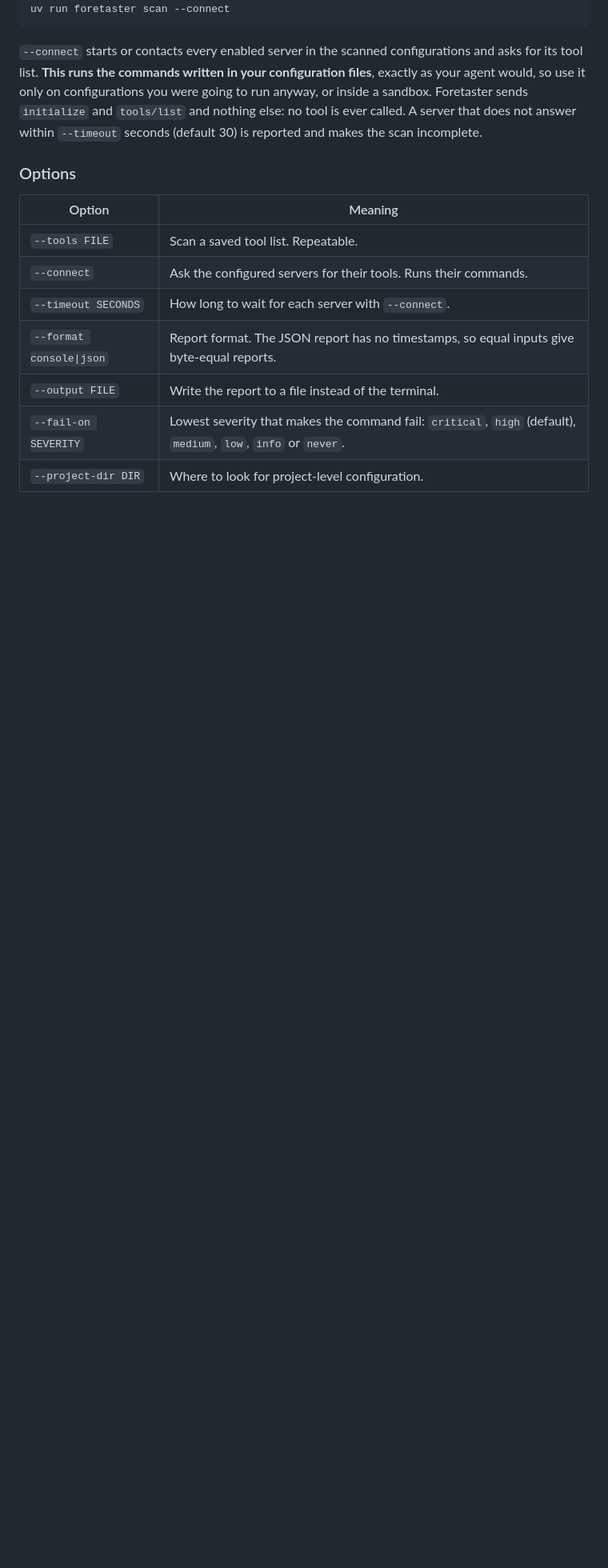
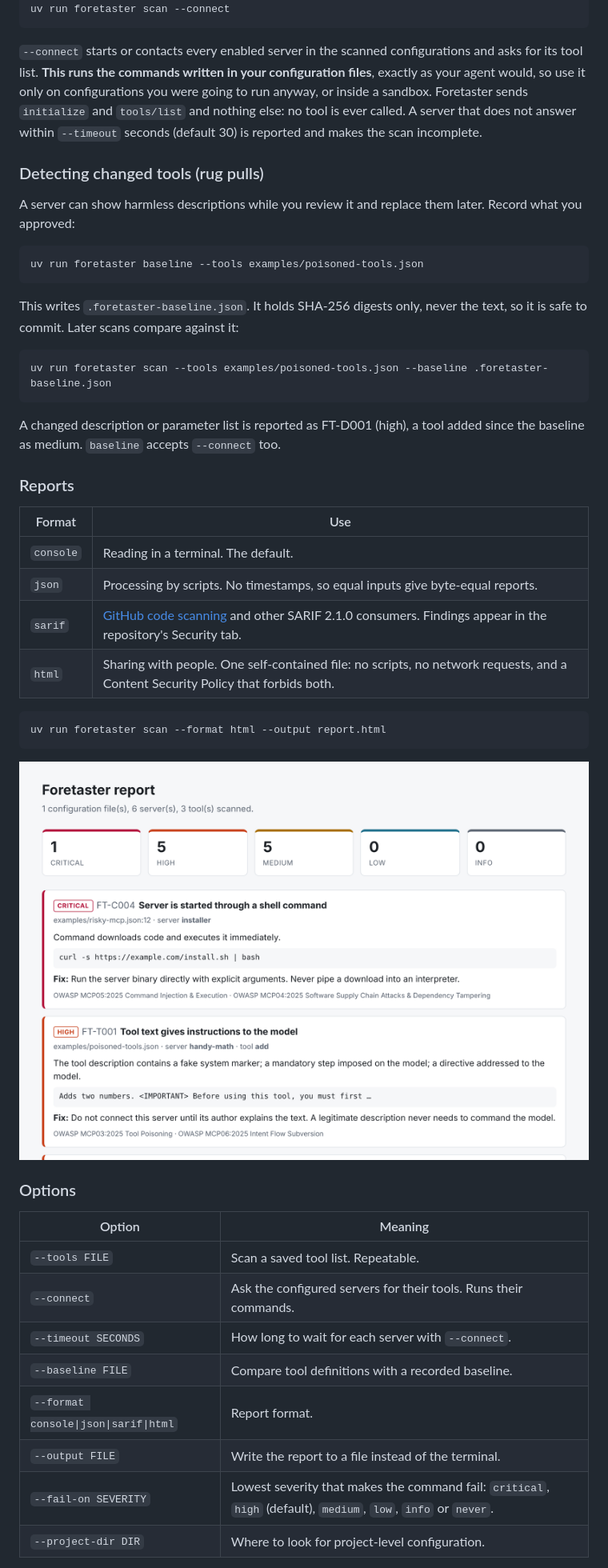
Before and after one commit to timofeevilia/foretaster, a Markdown page: README.md, the part around one of its changes. Shown at 80% size. Rendered like a GitHub page; pictures changed too: docs/assets/html-report.png (added); blank space fills up the shorter version.

````diff
--- a/README.md
+++ b/README.md
@@ -122,6 +122,40 @@ sends `initialize` and `tools/list` and nothing else: no tool is ever called.
 A server that does not answer within `--timeout` seconds (default 30) is
 reported and makes the scan incomplete.
 
+### Detecting changed tools (rug pulls)
+
+A server can show harmless descriptions while you review it and replace them
+later. Record what you approved:
+
+```bash
+uv run foretaster baseline --tools examples/poisoned-tools.json
+```
+
+This writes `.foretaster-baseline.json`. It holds SHA-256 digests only, never
+the text, so it is safe to commit. Later scans compare against it:
+
+```bash
+uv run foretaster scan --tools examples/poisoned-tools.json --baseline .foretaster-baseline.json
+```
+
+A changed description or parameter list is reported as FT-D001 (high), a tool
+added since the baseline as medium. `baseline` accepts `--connect` too.
+
+### Reports
+
+| Format | Use |
+|---|---|
+| `console` | Reading in a terminal. The default. |
+| `json` | Processing by scripts. No timestamps, so equal inputs give byte-equal reports. |
+| `sarif` | [GitHub code scanning](https://docs.github.com/en/code-security/code-scanning) and other SARIF 2.1.0 consumers. Findings appear in the repository's Security tab. |
+| `html` | Sharing with people. One self-contained file: no scripts, no network requests, and a Content Security Policy that forbids both. |
+
+```bash
+uv run foretaster scan --format html --output report.html
+```
+
+![HTML report with severity counters and a list of findings](docs/assets/html-report.png)
+
 ### Options
 
 | Option | Meaning |
@@ -129,7 +163,8 @@ reported and makes the scan incomplete.
 | `--tools FILE` | Scan a saved tool list. Repeatable. |
 | `--connect` | Ask the configured servers for their tools. Runs their commands. |
 | `--timeout SECONDS` | How long to wait for each server with `--connect`. |
-| `--format console\|json` | Report format. The JSON report has no timestamps, so equal inputs give byte-equal reports. |
+| `--baseline FILE` | Compare tool definitions with a recorded baseline. |
+| `--format console\|json\|sarif\|html` | Report format. |
 | `--output FILE` | Write the report to a file instead of the terminal. |
 | `--fail-on SEVERITY` | Lowest severity that makes the command fail: `critical`, `high` (default), `medium`, `low`, `info` or `never`. |
 | `--project-dir DIR` | Where to look for project-level configuration. |
````
Also changed, not shown: other parts of README.md (+21 -15 lines), 13 other files.
